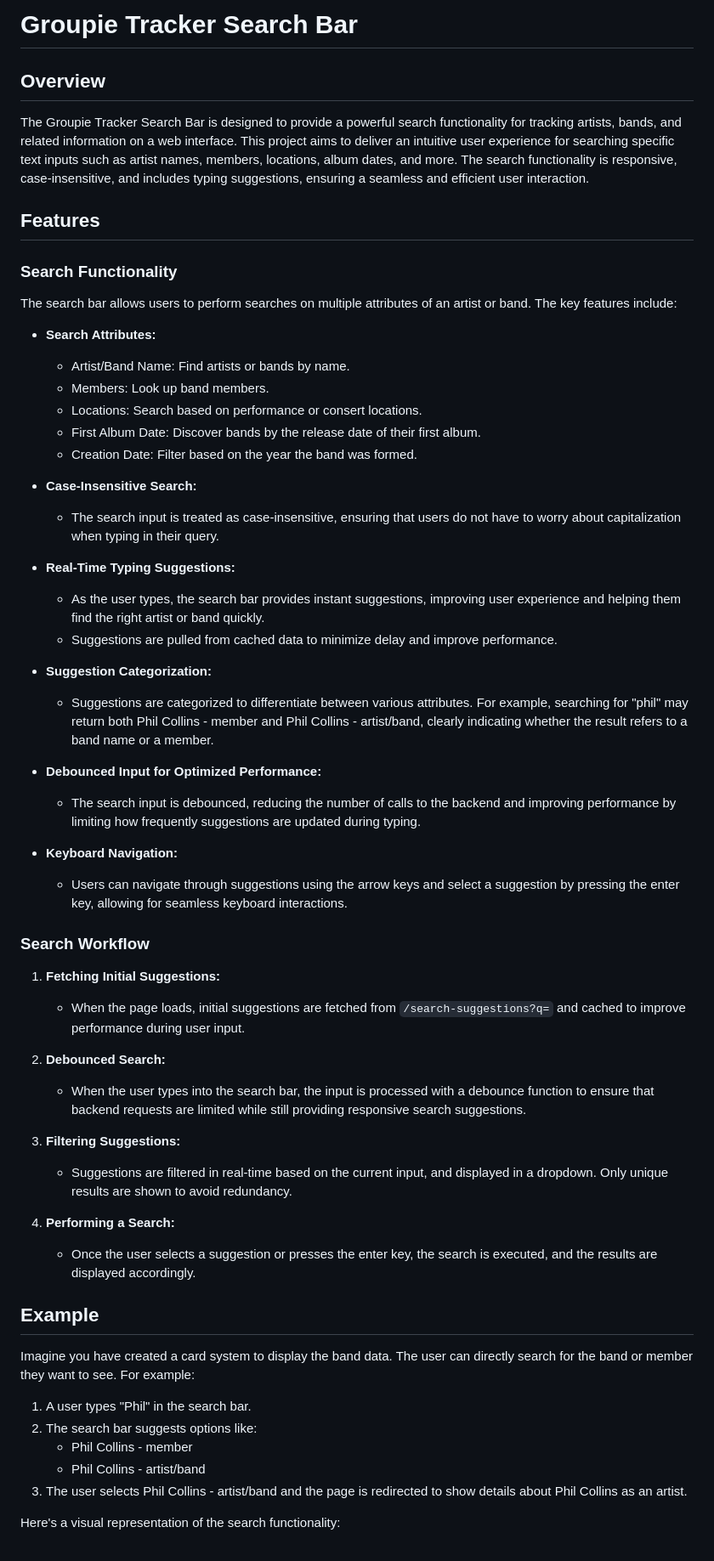
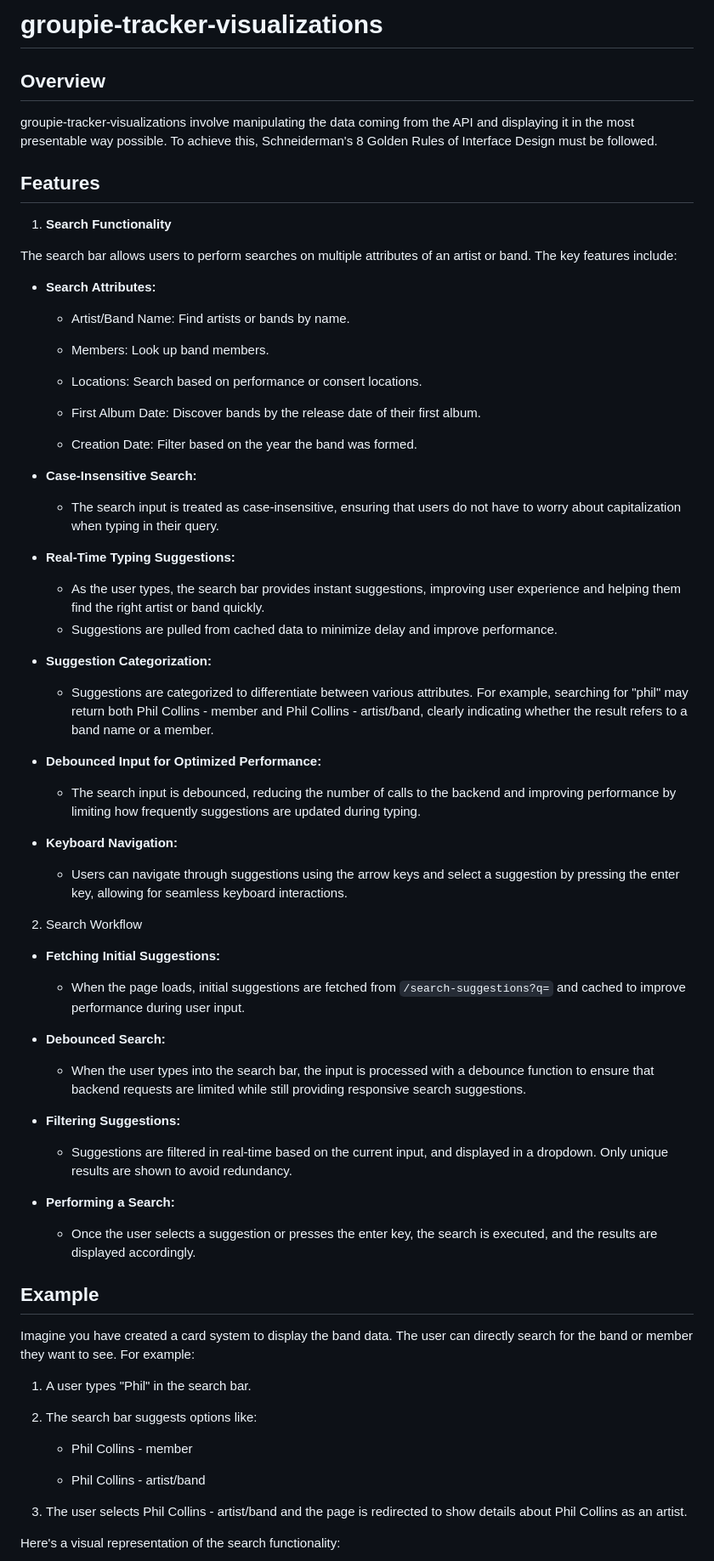
Before and after one commit to ombima56/groupie-tracker, a Markdown page: README.md, the part around the change printed below. Shown: that part at 85% size. Drawn GitHub-style.

Commit message:
Update: Project documentation for easier understanding by a new user.

```diff
--- a/README.md
+++ b/README.md
@@ -1,60 +1,76 @@
-# Groupie Tracker Search Bar
+# groupie-tracker-visualizations
 
 ## Overview
 
-The Groupie Tracker Search Bar is designed to provide a powerful search functionality for tracking artists, bands, and related information on a web interface. This project aims to deliver an intuitive user experience for searching specific text inputs such as artist names, members, locations, album dates, and more. The search functionality is responsive, case-insensitive, and includes typing suggestions, ensuring a seamless and efficient user interaction.
+groupie-tracker-visualizations involve manipulating the data coming from the API and displaying it in the most presentable way possible. To achieve this, Schneiderman's 8 Golden Rules of Interface Design must be followed.
 
 ## Features
 
-### Search Functionality
+1. **Search Functionality**
 
 The search bar allows users to perform searches on multiple attributes of an artist or band. The key features include:
 
 - **Search Attributes:**
+
   - Artist/Band Name: Find artists or bands by name.
+
   - Members: Look up band members.
+
   - Locations: Search based on performance or consert locations.
+
   - First Album Date: Discover bands by the release date of their first album.
+
   - Creation Date: Filter based on the year the band was formed.
 
 - **Case-Insensitive Search:**
+
   - The search input is treated as case-insensitive, ensuring that users do not have to worry about capitalization when typing in their query.
 
 - **Real-Time Typing Suggestions:**
+
   - As the user types, the search bar provides instant suggestions, improving user experience and helping them find the right artist or band quickly.
   - Suggestions are pulled from cached data to minimize delay and improve performance.
 
 - **Suggestion Categorization:**
+
   - Suggestions are categorized to differentiate between various attributes. For example, searching for "phil" may return both Phil Collins - member and Phil Collins - artist/band, clearly indicating whether the result refers to a band name or a member.
 
 - **Debounced Input for Optimized Performance:**
+
   - The search input is debounced, reducing the number of calls to the backend and improving performance by limiting how frequently suggestions are updated during typing.
 
 - **Keyboard Navigation:**
   - Users can navigate through suggestions using the arrow keys and select a suggestion by pressing the enter key, allowing for seamless keyboard interactions.
 
-### Search Workflow
+2. Search Workflow
 
-1. **Fetching Initial Suggestions:**
-   - When the page loads, initial suggestions are fetched from `/search-suggestions?q=` and cached to improve performance during user input.
+- **Fetching Initial Suggestions:**
 
-2. **Debounced Search:**
-   - When the user types into the search bar, the input is processed with a debounce function to ensure that backend requests are limited while still providing responsive search suggestions.
+  - When the page loads, initial suggestions are fetched from `/search-suggestions?q=` and cached to improve performance during user input.
 
-3. **Filtering Suggestions:**
-   - Suggestions are filtered in real-time based on the current input, and displayed in a dropdown. Only unique results are shown to avoid redundancy.
+- **Debounced Search:**
 
-4. **Performing a Search:**
-   - Once the user selects a suggestion or presses the enter key, the search is executed, and the results are displayed accordingly.
+  - When the user types into the search bar, the input is processed with a debounce function to ensure that backend requests are limited while still providing responsive search suggestions.
+
+- **Filtering Suggestions:**
+
+  - Suggestions are filtered in real-time based on the current input, and displayed in a dropdown. Only unique results are shown to avoid redundancy.
+
+- **Performing a Search:**
+  - Once the user selects a suggestion or presses the enter key, the search is executed, and the results are displayed accordingly.
 
 ## Example
 
 Imagine you have created a card system to display the band data. The user can directly search for the band or member they want to see. For example:
 
 1. A user types "Phil" in the search bar.
+
 2. The search bar suggests options like:
+
    - Phil Collins - member
+
    - Phil Collins - artist/band
+
 3. The user selects Phil Collins - artist/band and the page is redirected to show details about Phil Collins as an artist.
 
 Here's a visual representation of the search functionality:
```
Also changed, not shown: other parts of README.md (+12 -16 lines).
